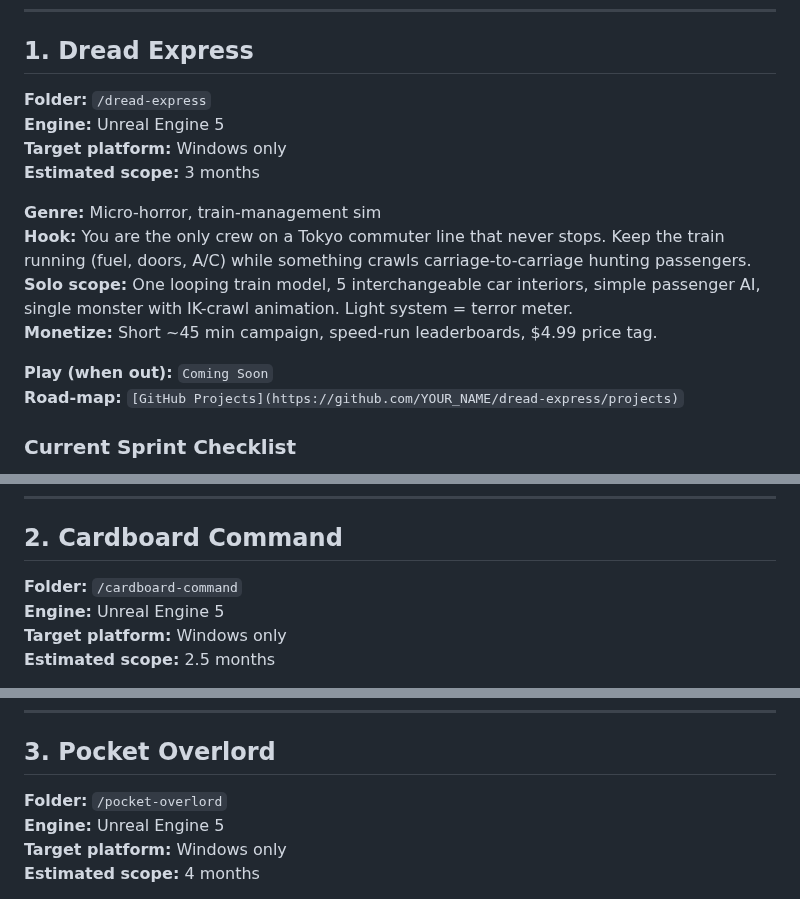
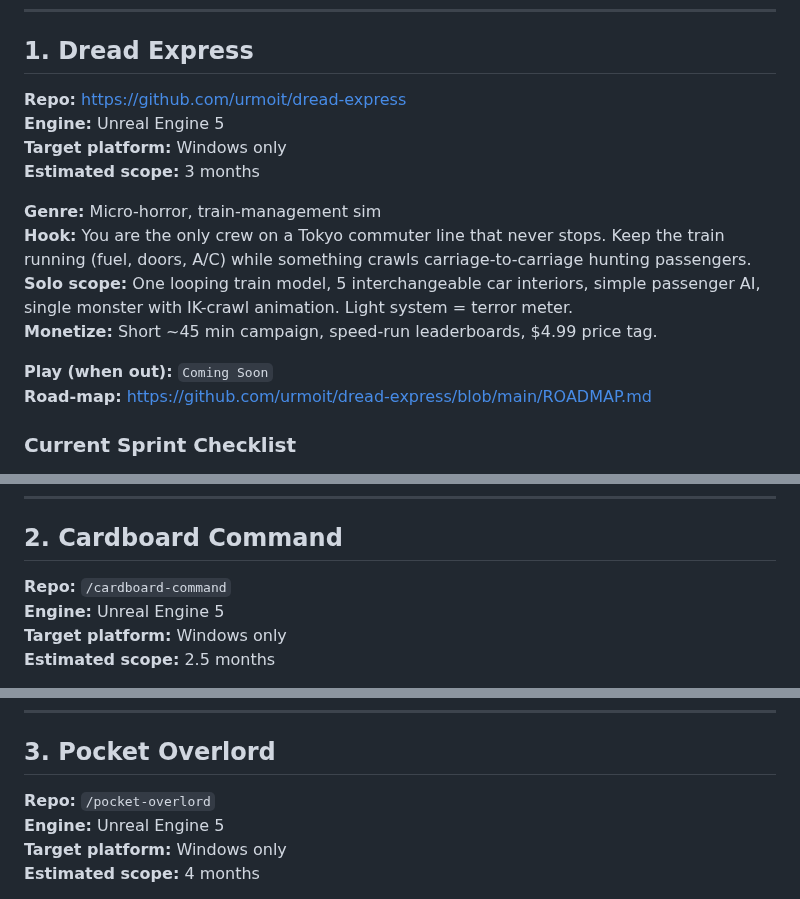
Before and after one commit to urmoit/game-project-ideas, a Markdown page: README.md, 3 parts joined by grey strips. GitHub-like rendering.

```diff
--- a/README.md
+++ b/README.md
@@ -6,7 +6,7 @@
 ---
 
 ## 1. Dread Express
-**Folder:** `/dread-express`
+**Repo:** https://github.com/urmoit/dread-express
 **Engine:** Unreal Engine 5
 **Target platform:** Windows only
 **Estimated scope:** 3 months
@@ -17,7 +17,7 @@
 **Monetize:** Short ~45 min campaign, speed-run leaderboards, $4.99 price tag.
 
 **Play (when out):** `Coming Soon`
-**Road-map:** `[GitHub Projects](https://github.com/YOUR_NAME/dread-express/projects)`
+**Road-map:** https://github.com/urmoit/dread-express/blob/main/ROADMAP.md
 
 ### Current Sprint Checklist
 - [ ] Repo folder created
@@ -39,7 +39,7 @@
 ---
 
 ## 2. Cardboard Command
-**Folder:** `/cardboard-command`
+**Repo:** `/cardboard-command`
 **Engine:** Unreal Engine 5
 **Target platform:** Windows only
 **Estimated scope:** 2.5 months
@@ -72,7 +72,7 @@
 ---
 
 ## 3. Pocket Overlord
-**Folder:** `/pocket-overlord`
+**Repo:** `/pocket-overlord`
 **Engine:** Unreal Engine 5
 **Target platform:** Windows only
 **Estimated scope:** 4 months
```
Also changed, not shown: other parts of README.md (+9 -9 lines).
